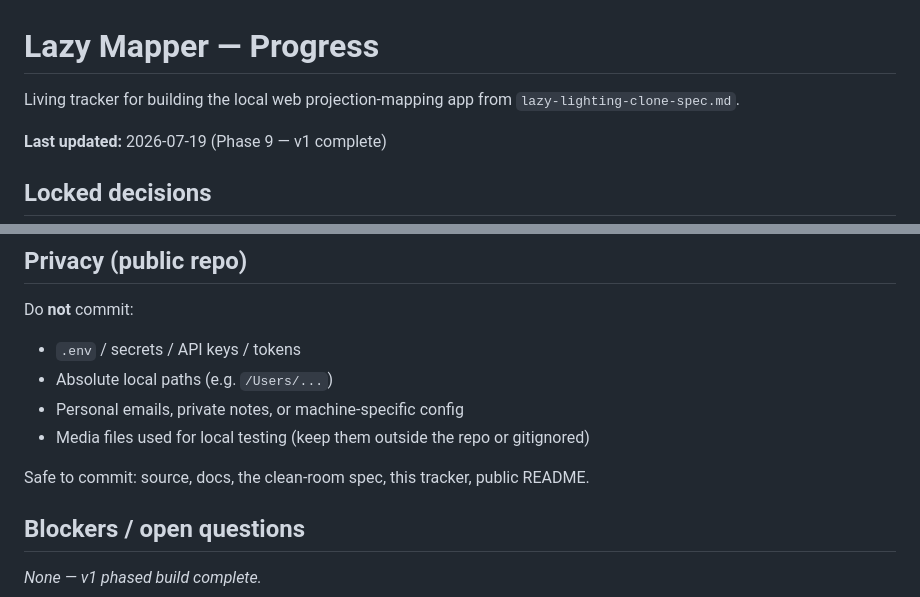
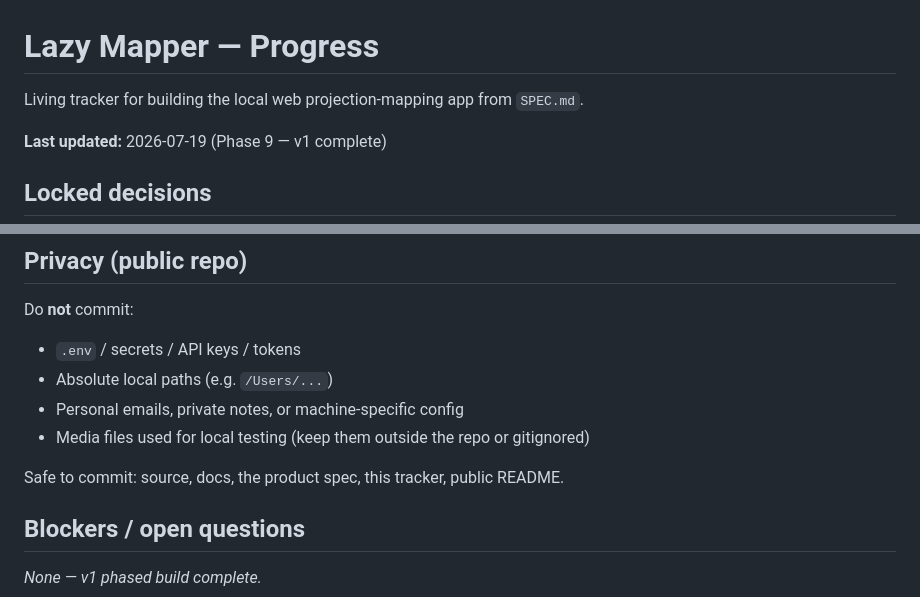
Before and after one commit to agteo/light-projection, a Markdown page: PROGRESS.md, 2 parts joined by grey strips. Rendered like a GitHub page.

```diff
--- a/PROGRESS.md
+++ b/PROGRESS.md
@@ -1,6 +1,6 @@
 # Lazy Mapper — Progress
 
-Living tracker for building the local web projection-mapping app from `lazy-lighting-clone-spec.md`.
+Living tracker for building the local web projection-mapping app from `SPEC.md`.
 
 **Last updated:** 2026-07-19 (Phase 9 — v1 complete)
 
@@ -142,7 +142,7 @@ Do **not** commit:
 - Personal emails, private notes, or machine-specific config
 - Media files used for local testing (keep them outside the repo or gitignored)
 
-Safe to commit: source, docs, the clean-room spec, this tracker, public README.
+Safe to commit: source, docs, the product spec, this tracker, public README.
 
 ## Blockers / open questions
 
```
Also changed, not shown: README.md (+1 -3 lines), SPEC.md (renamed from lazy-lighting-clone-spec.md, +5 -5 lines).
